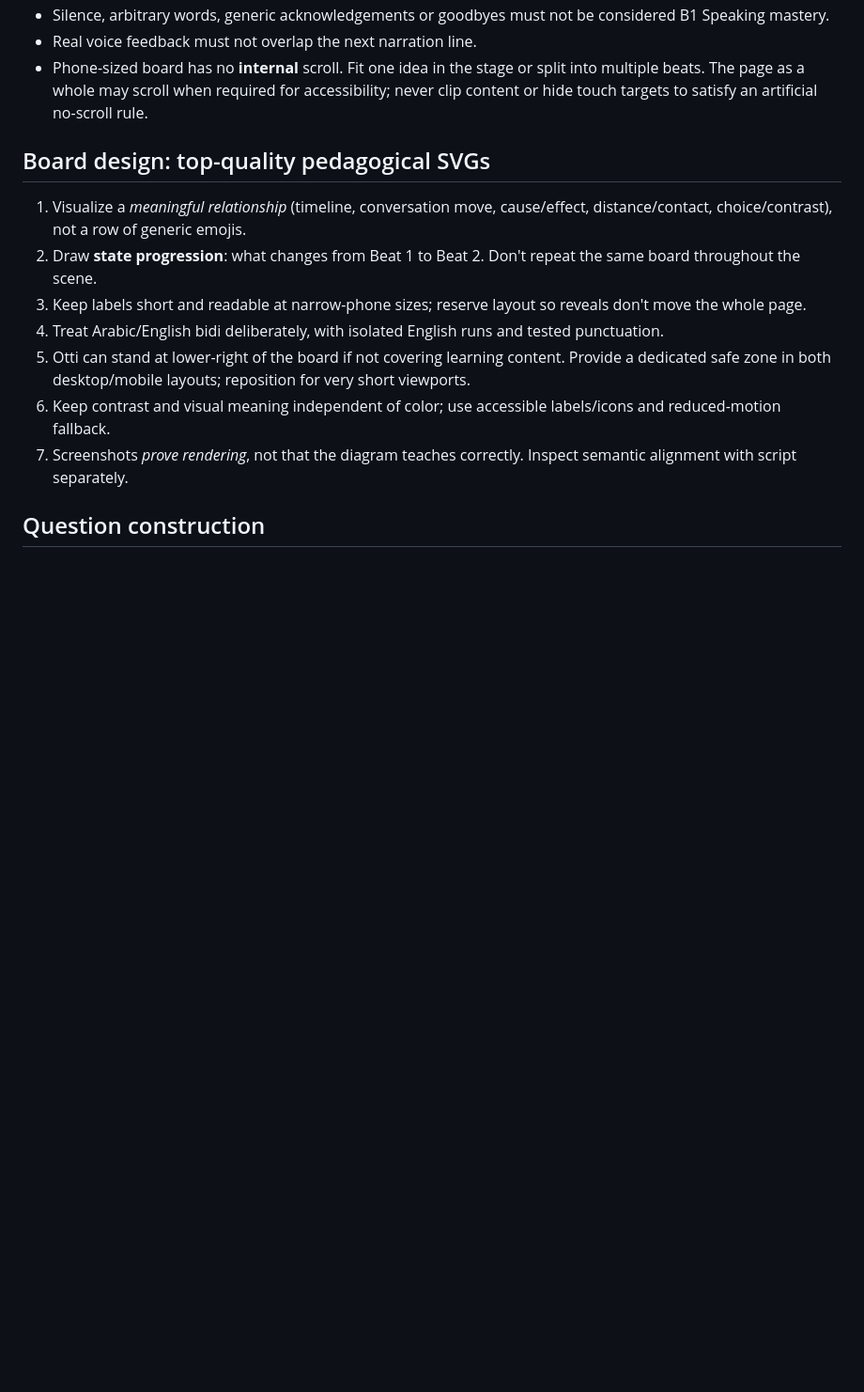
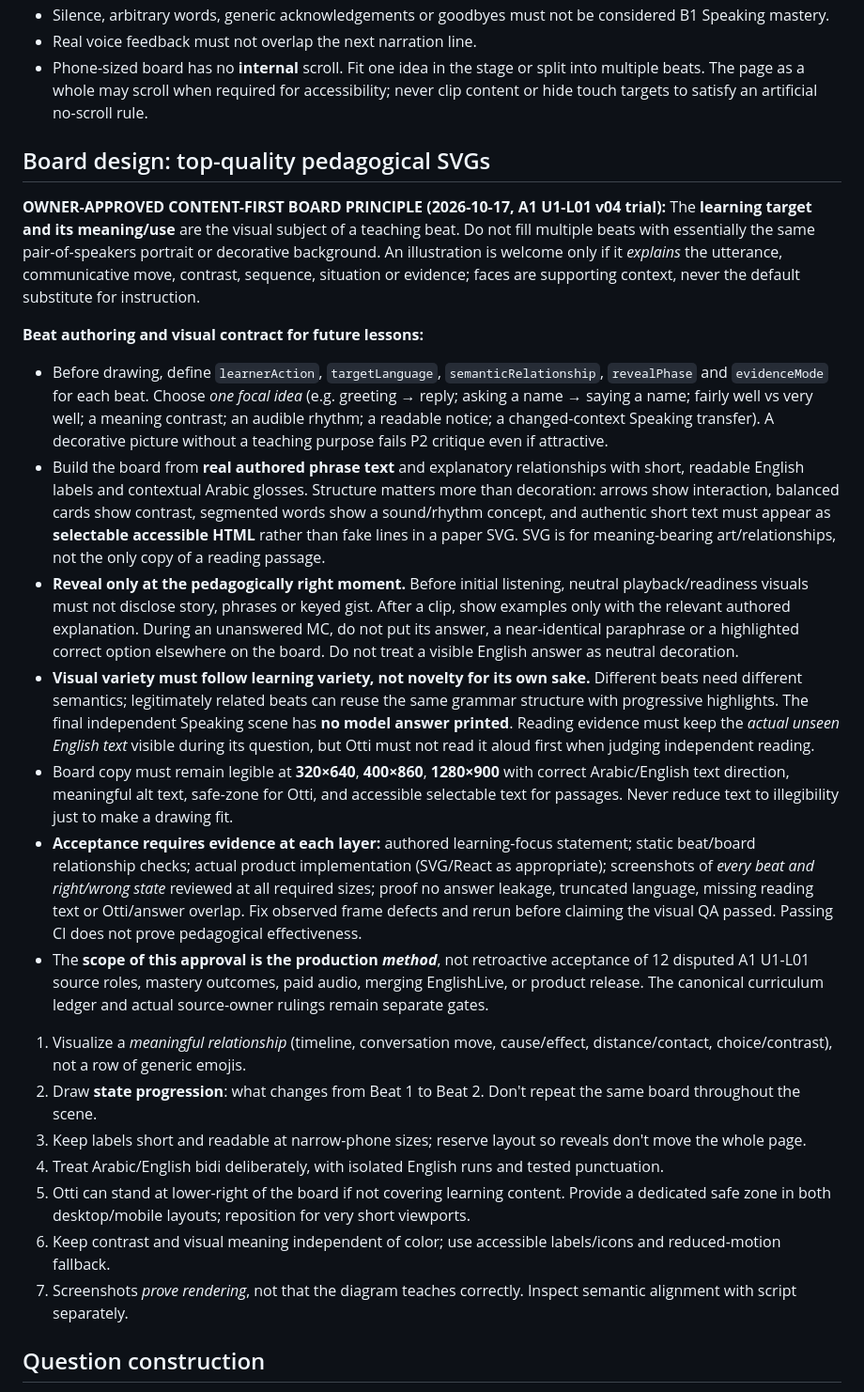
Before and after one commit to addvaluewithai-hub/english-course, a Markdown page: interactive-content-production/LESSON_CONTRACT.md, the part around the change. Shown at 94% size. GitHub-like rendering; blank space fills up the shorter version.

Commit message:
docs(lesson-contract): adopt owner-approved meaning-first boards and authentic readable text safeguards

```diff
--- a/interactive-content-production/LESSON_CONTRACT.md
+++ b/interactive-content-production/LESSON_CONTRACT.md
@@ -44,6 +44,18 @@ FINAL_SPEAKING -> Otti listens/responds/repairs -> Otti decides completion
 
 ## Board design: top-quality pedagogical SVGs
 
+**OWNER-APPROVED CONTENT-FIRST BOARD PRINCIPLE (2026-10-17, A1 U1-L01 v04 trial):** The **learning target and its meaning/use** are the visual subject of a teaching beat. Do not fill multiple beats with essentially the same pair-of-speakers portrait or decorative background. An illustration is welcome only if it *explains* the utterance, communicative move, contrast, sequence, situation or evidence; faces are supporting context, never the default substitute for instruction.
+
+**Beat authoring and visual contract for future lessons:**
+
+- Before drawing, define `learnerAction`, `targetLanguage`, `semanticRelationship`, `revealPhase` and `evidenceMode` for each beat. Choose *one focal idea* (e.g. greeting → reply; asking a name → saying a name; fairly well vs very well; a meaning contrast; an audible rhythm; a readable notice; a changed-context Speaking transfer). A decorative picture without a teaching purpose fails P2 critique even if attractive.
+- Build the board from **real authored phrase text** and explanatory relationships with short, readable English labels and contextual Arabic glosses. Structure matters more than decoration: arrows show interaction, balanced cards show contrast, segmented words show a sound/rhythm concept, and authentic short text must appear as **selectable accessible HTML** rather than fake lines in a paper SVG. SVG is for meaning-bearing art/relationships, not the only copy of a reading passage.
+- **Reveal only at the pedagogically right moment.** Before initial listening, neutral playback/readiness visuals must not disclose story, phrases or keyed gist. After a clip, show examples only with the relevant authored explanation. During an unanswered MC, do not put its answer, a near-identical paraphrase or a highlighted correct option elsewhere on the board. Do not treat a visible English answer as neutral decoration.
+- **Visual variety must follow learning variety, not novelty for its own sake.** Different beats need different semantics; legitimately related beats can reuse the same grammar structure with progressive highlights. The final independent Speaking scene has **no model answer printed**. Reading evidence must keep the *actual unseen English text* visible during its question, but Otti must not read it aloud first when judging independent reading.
+- Board copy must remain legible at **320×640**, **400×860**, **1280×900** with correct Arabic/English text direction, meaningful alt text, safe-zone for Otti, and accessible selectable text for passages. Never reduce text to illegibility just to make a drawing fit.
+- **Acceptance requires evidence at each layer:** authored learning-focus statement; static beat/board relationship checks; actual product implementation (SVG/React as appropriate); screenshots of *every beat and right/wrong state* reviewed at all required sizes; proof no answer leakage, truncated language, missing reading text or Otti/answer overlap. Fix observed frame defects and rerun before claiming the visual QA passed. Passing CI does not prove pedagogical effectiveness.
+- The **scope of this approval is the production *method***, not retroactive acceptance of 12 disputed A1 U1-L01 source roles, mastery outcomes, paid audio, merging EnglishLive, or product release. The canonical curriculum ledger and actual source-owner rulings remain separate gates.
+
 1. Visualize a *meaningful relationship* (timeline, conversation move, cause/effect, distance/contact, choice/contrast), not a row of generic emojis.
 2. Draw **state progression**: what changes from Beat 1 to Beat 2. Don't repeat the same board throughout the scene.
 3. Keep labels short and readable at narrow-phone sizes; reserve layout so reveals don't move the whole page.
```
